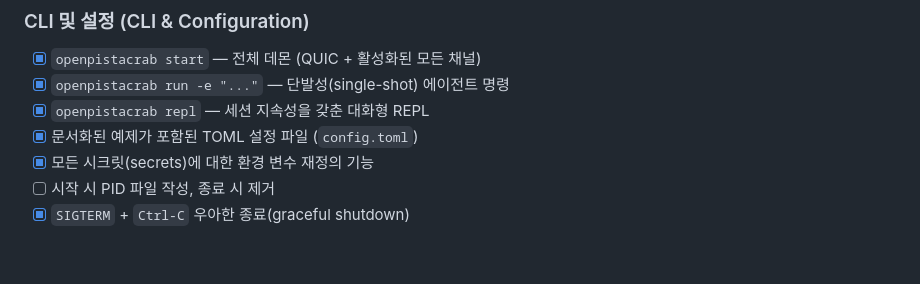
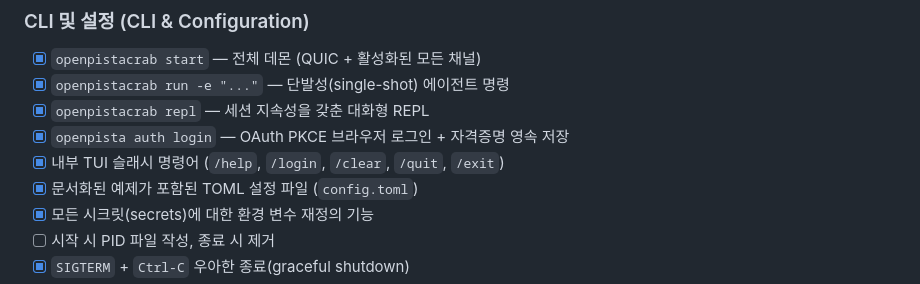
Before and after one commit to openpista/openpista, a Markdown page: ROADMAP_ko.md, the part around the change. Drawn GitHub-style; blank space fills up the shorter version.

Commit message:
docs(roadmap): add auth login

```diff
--- a/ROADMAP_ko.md
+++ b/ROADMAP_ko.md
@@ -89,6 +89,8 @@
 - [x] `openpistacrab start` — 전체 데몬 (QUIC + 활성화된 모든 채널)
 - [x] `openpistacrab run -e "..."` — 단발성(single-shot) 에이전트 명령
 - [x] `openpistacrab repl` — 세션 지속성을 갖춘 대화형 REPL
+- [x] `openpista auth login` — OAuth PKCE 브라우저 로그인 + 자격증명 영속 저장
+- [x] 내부 TUI 슬래시 명령어 (`/help`, `/login`, `/clear`, `/quit`, `/exit`)
 - [x] 문서화된 예제가 포함된 TOML 설정 파일 (`config.toml`)
 - [x] 모든 시크릿(secrets)에 대한 환경 변수 재정의 기능
 - [ ] 시작 시 PID 파일 작성, 종료 시 제거
```
Also changed, not shown: ROADMAP.md (+2 -0 lines).
